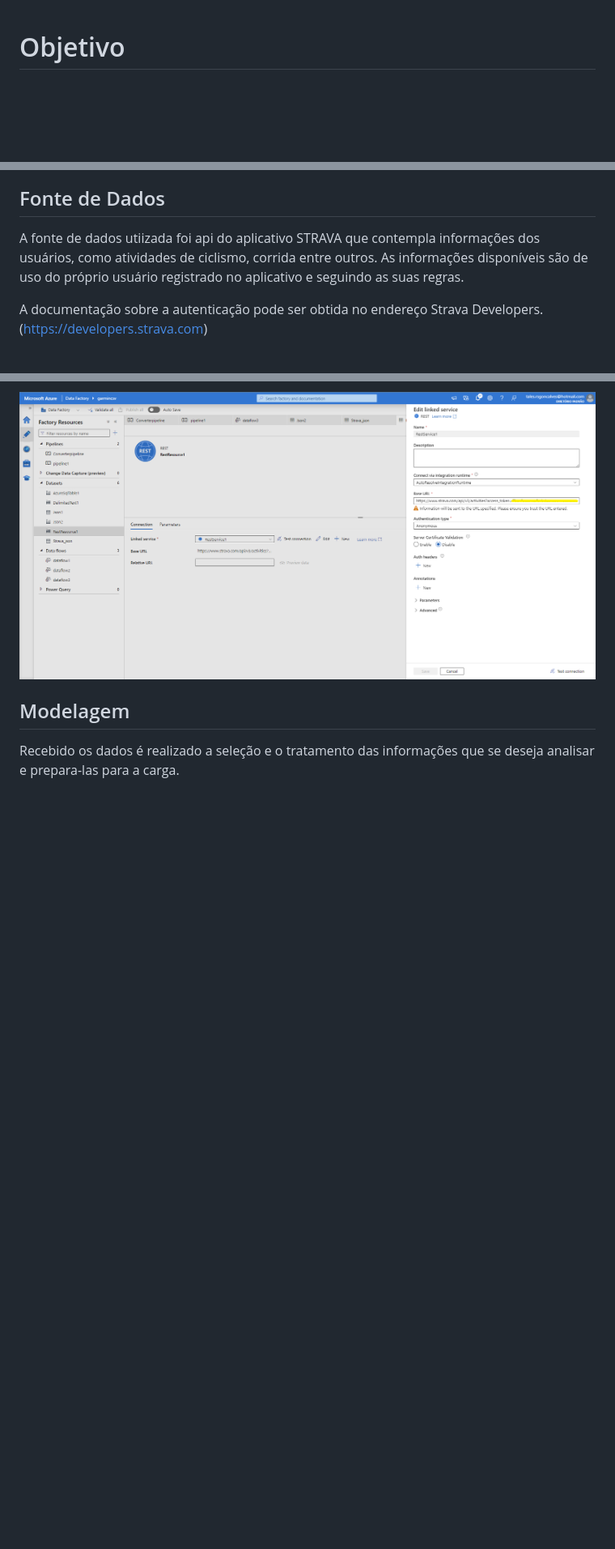
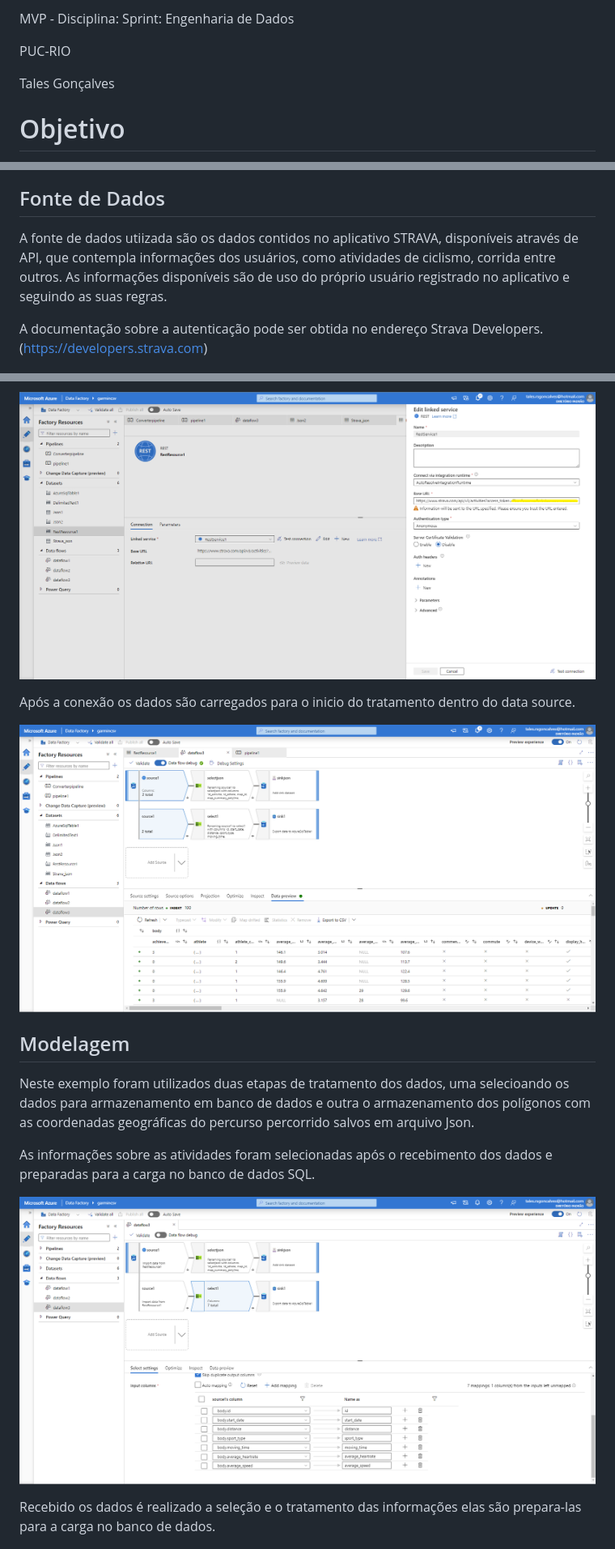
Before and after one commit to tal-rsg/mvp-dados, a Markdown page: README.md, 3 parts joined by grey strips. Shown: that part at 81% size. Drawn GitHub-style; pictures changed too: images/dtflow_select_sql_azure.png (added), images/dtflow_source_data_azure.png (added); blank space fills up the shorter version.

```diff
--- a/README.md
+++ b/README.md
@@ -1,3 +1,9 @@
+MVP - Disciplina: Sprint: Engenharia de Dados
+
+PUC-RIO
+
+Tales Gonçalves
+
 # Objetivo
 
 Visualizar os dados armazenados na base de dados do aplicativo Strava (www.strava.com) e realizar a carga para o ambiente Azure Data Factory, processar as informações e carrega-las em banco de dados relacional para responder as seguintes questões:
@@ -20,9 +26,9 @@ Utilizando-se da ferramenta da Microsoft Azure Data Factory será realizado a co
 
 ## Fonte de Dados
 
-A fonte de dados utiizada foi api do aplicativo STRAVA que contempla informações dos usuários, como atividades de ciclismo, corrida entre outros. As informações disponíveis são de uso do próprio usuário registrado no aplicativo e seguindo as suas regras.
+A fonte de dados utiizada são os dados contidos no aplicativo STRAVA, disponíveis através de API, que contempla informações dos usuários, como atividades de ciclismo, corrida entre outros. As informações disponíveis são de uso do próprio usuário registrado no aplicativo e seguindo as suas regras.
 
-A documentação sobre a autenticação pode ser obtida no endereço Strava Developers. (https://developers.strava.com)
+A documentação sobre a autenticação pode ser obtida no endereço Strava Developers. (<https://developers.strava.com>)
 
 [![Site Strava Developers](images/site_strava_dev.png)](https://developers.strava.com/)
 
@@ -32,9 +38,19 @@ A extração dos dados foi realizada através de conexão com a API do aplicativ
 
 ![Conexão API Strava](images/rest_api_azure.png)
 
+Após a conexão os dados são carregados para o inicio do tratamento dentro do data source.
+
+![Dados carregados pela API](images/dtflow_source_data_azure.png)
+
 ## Modelagem
 
-Recebido os dados é realizado a seleção e o tratamento das informações que se deseja analisar e prepara-las para a carga.
+Neste exemplo foram utilizados duas etapas de tratamento dos dados, uma selecioando os dados para armazenamento em banco de dados e outra o armazenamento dos polígonos com as coordenadas geográficas do percurso percorrido salvos em arquivo Json.
+
+As informações sobre as atividades foram selecionadas após o recebimento dos dados e preparadas para a carga no banco de dados SQL.
+
+![Select para o banco sql](images/dtflow_select_sql_azure.png)
+
+Recebido os dados é realizado a seleção e o tratamento das informações elas são prepara-las para a carga no banco de dados.
 
 ![Seleção dos dados](images/dtflow_select_azure.png)
 
```
Also changed, not shown: other parts of README.md (+23 -3 lines), images/dtflow_select_azure-01.png (added), images/dtflow_select_azure-02.png (added), images/sqldatabase_home_azure.png (added), 3 other files.
